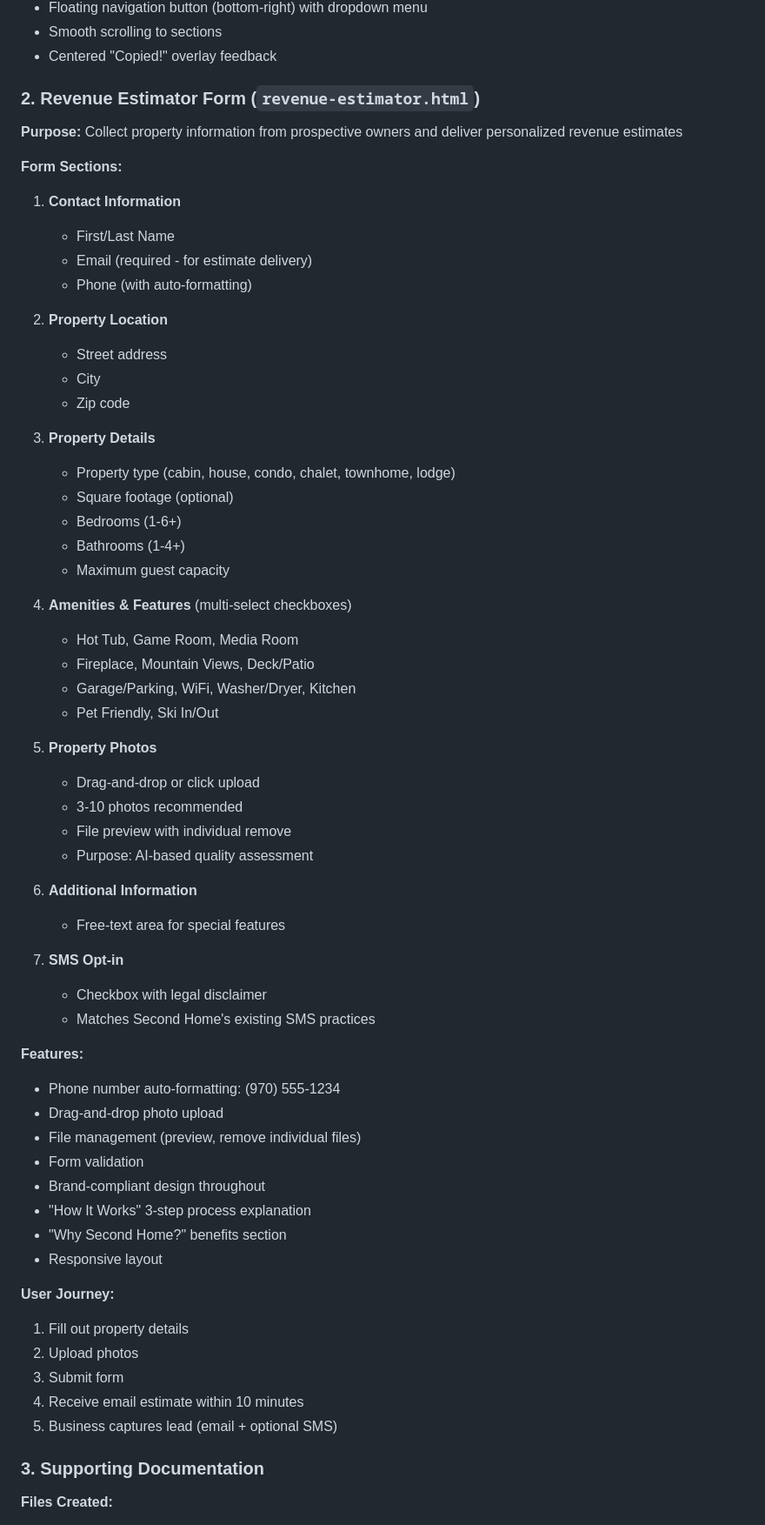
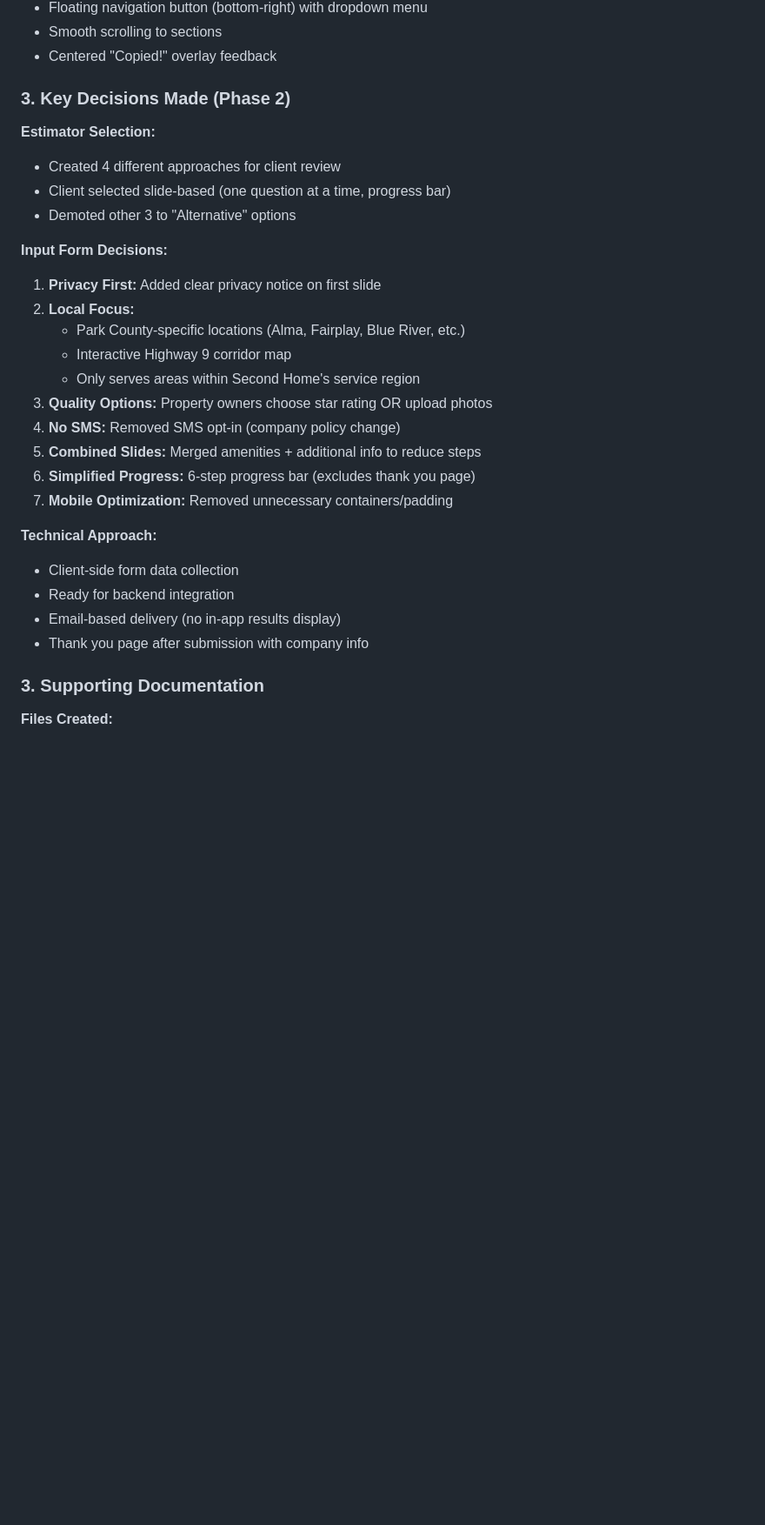
Before and after one commit to wamoyo/second-home-brand-guidelines, a Markdown page: CLAUDE.md, the part around one of its changes. Shown at 87% size. Rendered like a GitHub page; blank space fills up the shorter version.

```diff
--- a/CLAUDE.md
+++ b/CLAUDE.md
@@ -71,63 +113,30 @@ Build automated revenue estimation tool for prospective property owners to:
 - Smooth scrolling to sections
 - Centered "Copied!" overlay feedback
 
-### 2. Revenue Estimator Form (`revenue-estimator.html`)
+### 3. Key Decisions Made (Phase 2)
 
-**Purpose:** Collect property information from prospective owners and deliver personalized revenue estimates
+**Estimator Selection:**
+- Created 4 different approaches for client review
+- Client selected slide-based (one question at a time, progress bar)
+- Demoted other 3 to "Alternative" options
 
-**Form Sections:**
-1. **Contact Information**
-   - First/Last Name
-   - Email (required - for estimate delivery)
-   - Phone (with auto-formatting)
+**Input Form Decisions:**
+1. **Privacy First:** Added clear privacy notice on first slide
+2. **Local Focus:**
+   - Park County-specific locations (Alma, Fairplay, Blue River, etc.)
+   - Interactive Highway 9 corridor map
+   - Only serves areas within Second Home's service region
+3. **Quality Options:** Property owners choose star rating OR upload photos
+4. **No SMS:** Removed SMS opt-in (company policy change)
+5. **Combined Slides:** Merged amenities + additional info to reduce steps
+6. **Simplified Progress:** 6-step progress bar (excludes thank you page)
+7. **Mobile Optimization:** Removed unnecessary containers/padding
 
-2. **Property Location**
-   - Street address
-   - City
-   - Zip code
-
-3. **Property Details**
-   - Property type (cabin, house, condo, chalet, townhome, lodge)
-   - Square footage (optional)
-   - Bedrooms (1-6+)
-   - Bathrooms (1-4+)
-   - Maximum guest capacity
-
-4. **Amenities & Features** (multi-select checkboxes)
-   - Hot Tub, Game Room, Media Room
-   - Fireplace, Mountain Views, Deck/Patio
-   - Garage/Parking, WiFi, Washer/Dryer, Kitchen
-   - Pet Friendly, Ski In/Out
-
-5. **Property Photos**
-   - Drag-and-drop or click upload
-   - 3-10 photos recommended
-   - File preview with individual remove
-   - Purpose: AI-based quality assessment
-
-6. **Additional Information**
-   - Free-text area for special features
-
-7. **SMS Opt-in**
-   - Checkbox with legal disclaimer
-   - Matches Second Home's existing SMS practices
-
-**Features:**
-- Phone number auto-formatting: (970) 555-1234
-- Drag-and-drop photo upload
-- File management (preview, remove individual files)
-- Form validation
-- Brand-compliant design throughout
-- "How It Works" 3-step process explanation
-- "Why Second Home?" benefits section
-- Responsive layout
-
-**User Journey:**
-1. Fill out property details
-2. Upload photos
-3. Submit form
-4. Receive email estimate within 10 minutes
-5. Business captures lead (email + optional SMS)
+**Technical Approach:**
+- Client-side form data collection
+- Ready for backend integration
+- Email-based delivery (no in-app results display)
+- Thank you page after submission with company info
 
 ### 3. Supporting Documentation
 
```
Also changed, not shown: other parts of CLAUDE.md (+74 -11 lines).
